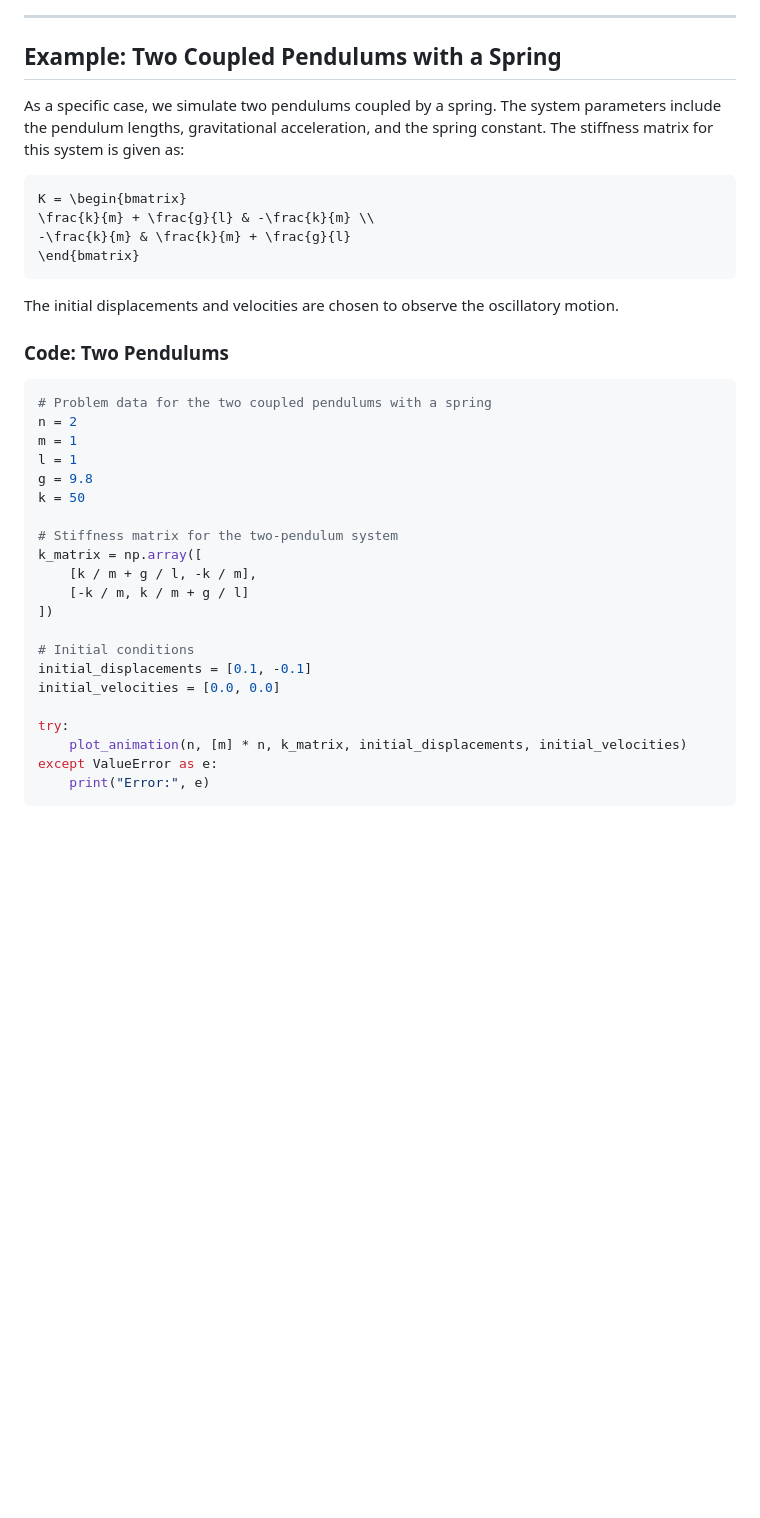
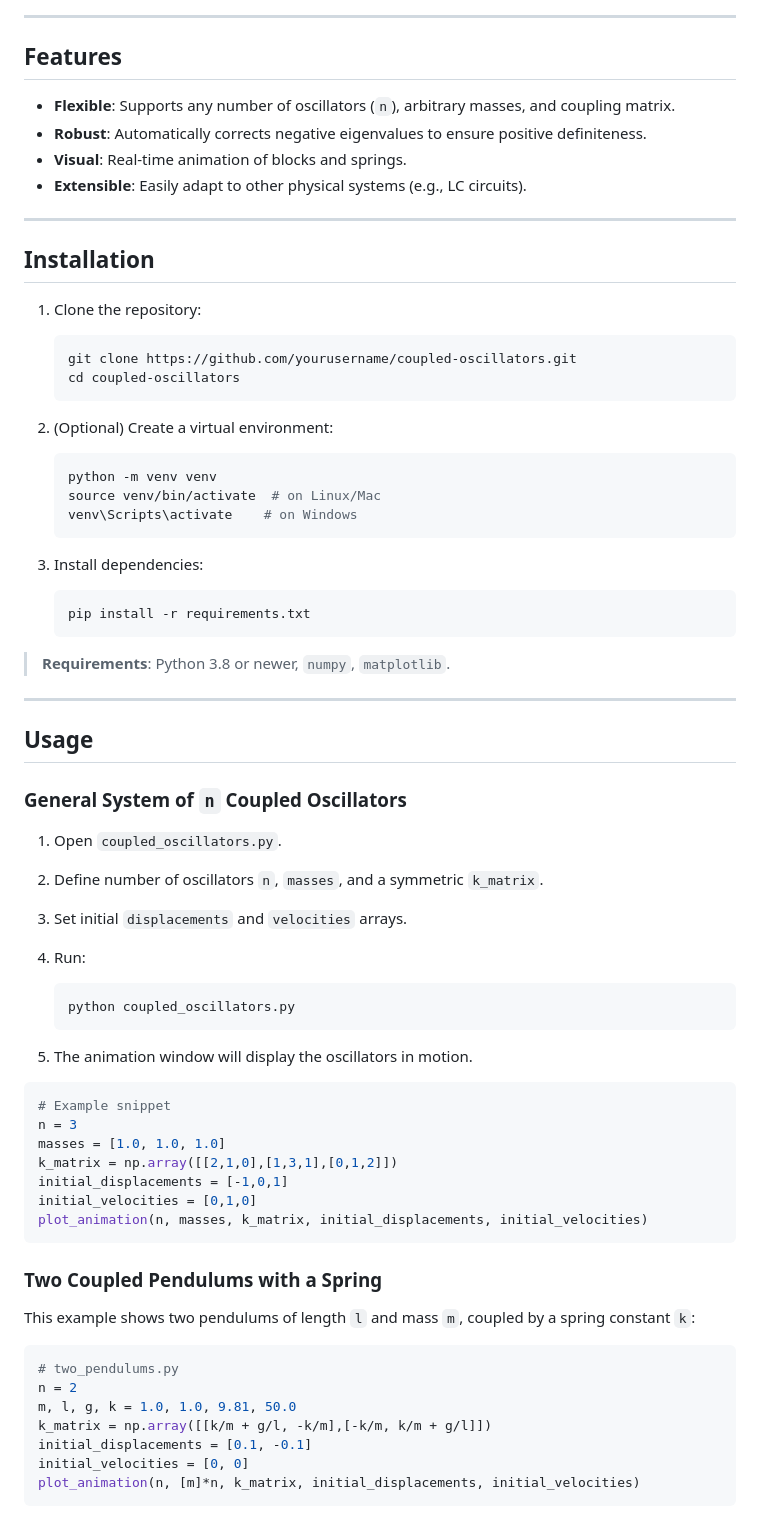
Before and after one commit to abolfazl-mokhtari/coupled-oscillators, a Markdown page: README.md, the part around the change printed below. Drawn GitHub-style; blank space fills up the shorter version.

````diff
--- a/README.md
+++ b/README.md
@@ -109,42 +29,75 @@ except ValueError as e:
 
 ---
 
-## Example: Two Coupled Pendulums with a Spring
+## Features
 
-As a specific case, we simulate two pendulums coupled by a spring. The system parameters include the pendulum lengths, gravitational acceleration, and the spring constant. The stiffness matrix for this system is given as:
+* **Flexible**: Supports any number of oscillators (`n`), arbitrary masses, and coupling matrix.
+* **Robust**: Automatically corrects negative eigenvalues to ensure positive definiteness.
+* **Visual**: Real-time animation of blocks and springs.
+* **Extensible**: Easily adapt to other physical systems (e.g., LC circuits).
 
-```math
-K = \begin{bmatrix}
-\frac{k}{m} + \frac{g}{l} & -\frac{k}{m} \\
--\frac{k}{m} & \frac{k}{m} + \frac{g}{l}
-\end{bmatrix}
+---
+
+## Installation
+
+1. Clone the repository:
+
+   ```bash
+   git clone https://github.com/yourusername/coupled-oscillators.git
+   cd coupled-oscillators
+   ```
+2. (Optional) Create a virtual environment:
+
+   ```bash
+   python -m venv venv
+   source venv/bin/activate  # on Linux/Mac
+   venv\Scripts\activate    # on Windows
+   ```
+3. Install dependencies:
+
+   ```bash
+   pip install -r requirements.txt
+   ```
+
+> **Requirements**: Python 3.8 or newer, `numpy`, `matplotlib`.
+
+---
+
+## Usage
+
+### General System of `n` Coupled Oscillators
+
+1. Open `coupled_oscillators.py`.
+2. Define number of oscillators `n`, `masses`, and a symmetric `k_matrix`.
+3. Set initial `displacements` and `velocities` arrays.
+4. Run:
+
+   ```bash
+   python coupled_oscillators.py
+   ```
+5. The animation window will display the oscillators in motion.
+
+```python
+# Example snippet
+n = 3
+masses = [1.0, 1.0, 1.0]
+k_matrix = np.array([[2,1,0],[1,3,1],[0,1,2]])
+initial_displacements = [-1,0,1]
+initial_velocities = [0,1,0]
+plot_animation(n, masses, k_matrix, initial_displacements, initial_velocities)
 ```
 
-The initial displacements and velocities are chosen to observe the oscillatory motion.
+### Two Coupled Pendulums with a Spring
 
-### Code: Two Pendulums
+This example shows two pendulums of length `l` and mass `m`, coupled by a spring constant `k`:
 
 ```python
-# Problem data for the two coupled pendulums with a spring
+# two_pendulums.py
 n = 2
-m = 1
-l = 1
-g = 9.8
-k = 50
-
-# Stiffness matrix for the two-pendulum system
-k_matrix = np.array([
-    [k / m + g / l, -k / m],
-    [-k / m, k / m + g / l]
-])
-
-# Initial conditions
+m, l, g, k = 1.0, 1.0, 9.81, 50.0
+k_matrix = np.array([[k/m + g/l, -k/m],[-k/m, k/m + g/l]])
 initial_displacements = [0.1, -0.1]
-initial_velocities = [0.0, 0.0]
-
-try:
-    plot_animation(n, [m] * n, k_matrix, initial_displacements, initial_velocities)
-except ValueError as e:
-    print("Error:", e)
+initial_velocities = [0, 0]
+plot_animation(n, [m]*n, k_matrix, initial_displacements, initial_velocities)
 ```
 
````
Also changed, not shown: other parts of README.md (+49 -104 lines).
